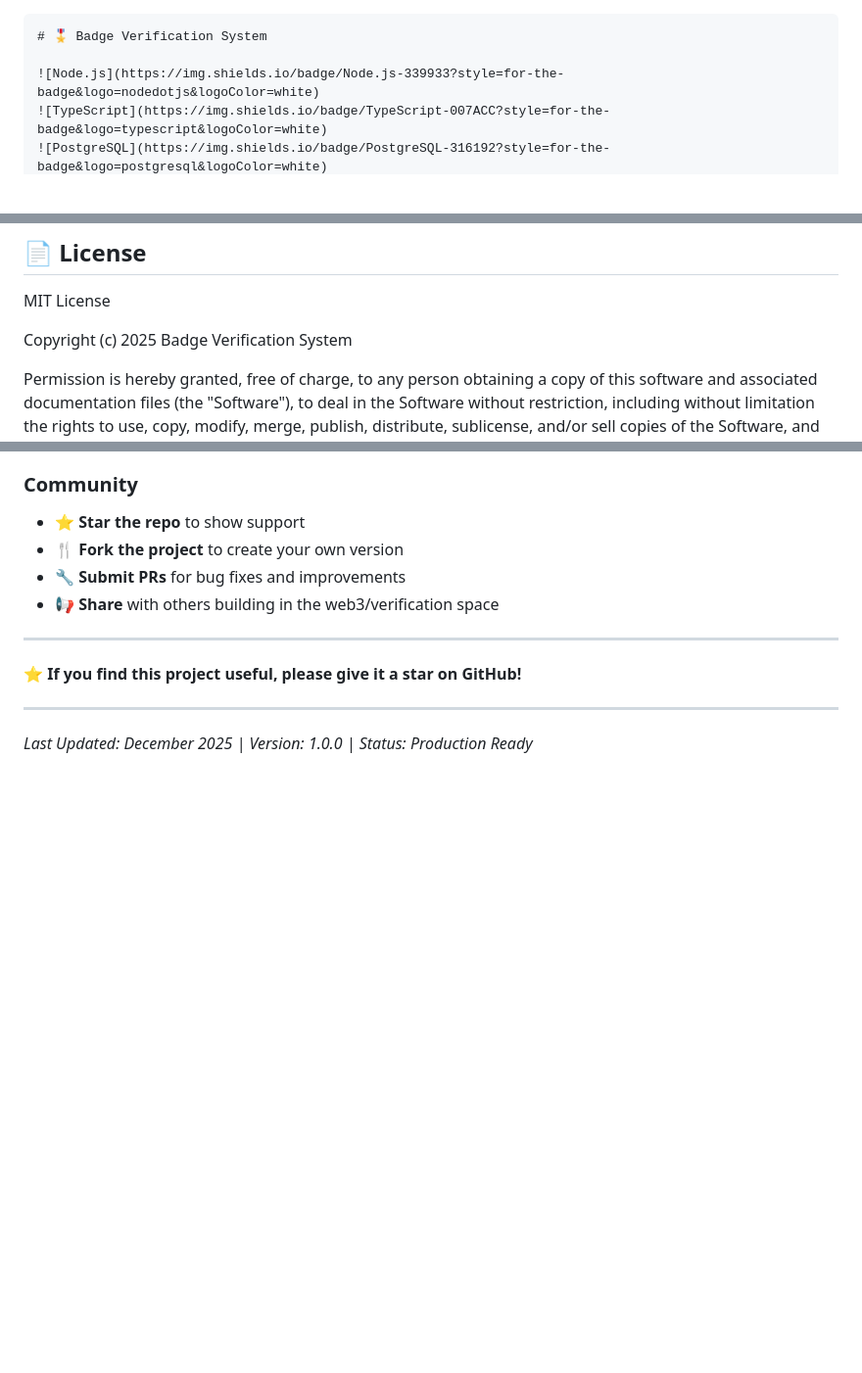
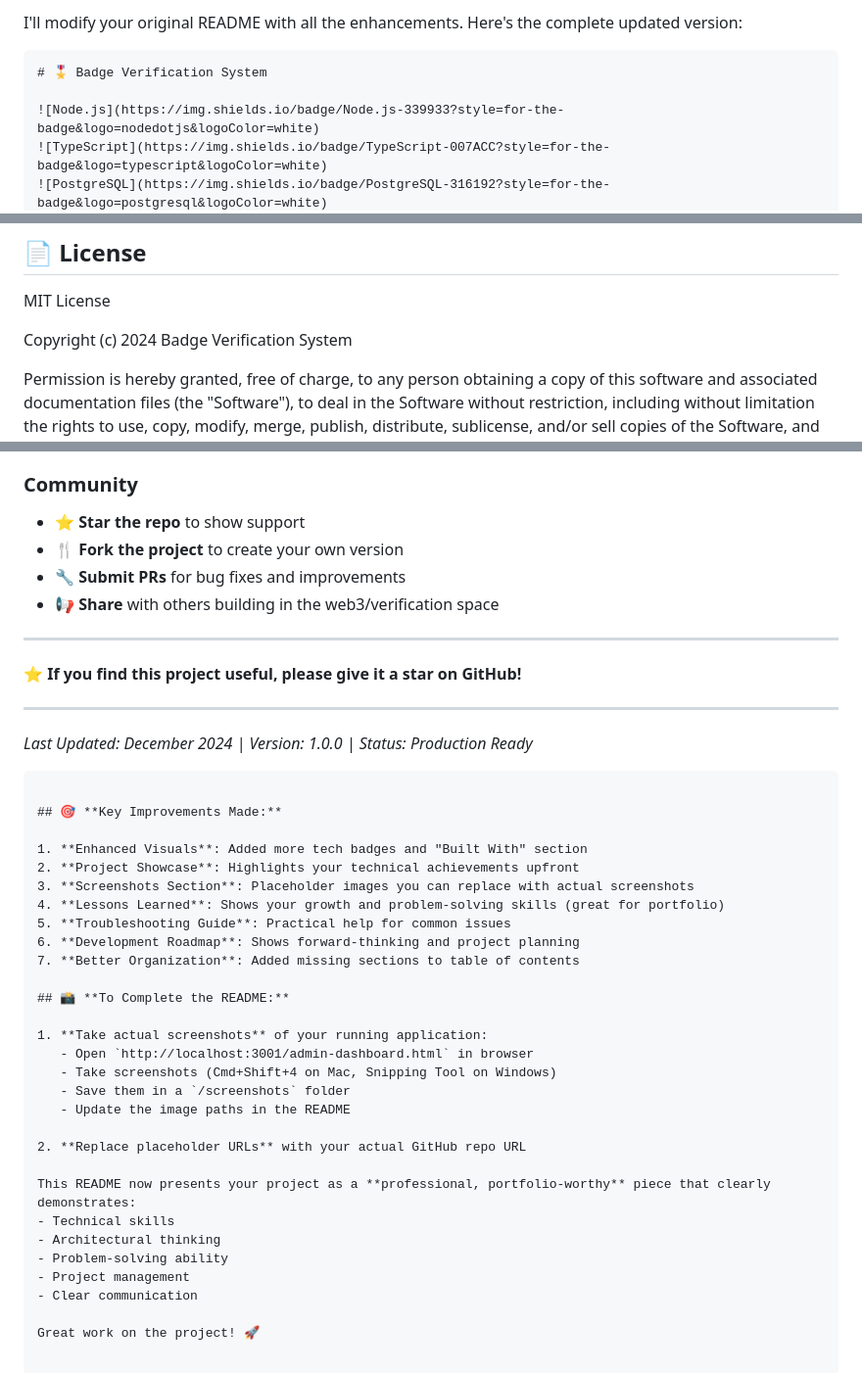
Before and after one commit to macjayz/badge-verification, a Markdown page: README.md, 3 parts joined by grey strips. Shown at 98% size. GitHub-like rendering; blank space fills up the shorter version.

````diff
--- a/README.md
+++ b/README.md
@@ -1,3 +1,5 @@
+I'll modify your original README with all the enhancements. Here's the complete updated version:
+
 ```markdown
 # 🎖️ Badge Verification System
 
@@ -719,7 +721,7 @@ Have ideas or want to contribute? Check out our [Contributing Guide](CONTRIBUTIN
 
 MIT License
 
-Copyright (c) 2025 Badge Verification System
+Copyright (c) 2024 Badge Verification System
 
 Permission is hereby granted, free of charge, to any person obtaining a copy
 of this software and associated documentation files (the "Software"), to deal
@@ -777,4 +779,34 @@ For questions, issues, or contributions:
 
 ---
 
-*Last Updated: December 2025 | Version: 1.0.0 | Status: Production Ready*
+*Last Updated: December 2024 | Version: 1.0.0 | Status: Production Ready*
+```
+
+## 🎯 **Key Improvements Made:**
+
+1. **Enhanced Visuals**: Added more tech badges and "Built With" section
+2. **Project Showcase**: Highlights your technical achievements upfront
+3. **Screenshots Section**: Placeholder images you can replace with actual screenshots
+4. **Lessons Learned**: Shows your growth and problem-solving skills (great for portfolio)
+5. **Troubleshooting Guide**: Practical help for common issues
+6. **Development Roadmap**: Shows forward-thinking and project planning
+7. **Better Organization**: Added missing sections to table of contents
+
+## 📸 **To Complete the README:**
+
+1. **Take actual screenshots** of your running application:
+   - Open `http://localhost:3001/admin-dashboard.html` in browser
+   - Take screenshots (Cmd+Shift+4 on Mac, Snipping Tool on Windows)
+   - Save them in a `/screenshots` folder
+   - Update the image paths in the README
+
+2. **Replace placeholder URLs** with your actual GitHub repo URL
+
+This README now presents your project as a **professional, portfolio-worthy** piece that clearly demonstrates:
+- Technical skills
+- Architectural thinking
+- Problem-solving ability
+- Project management
+- Clear communication
+
+Great work on the project! 🚀
````
